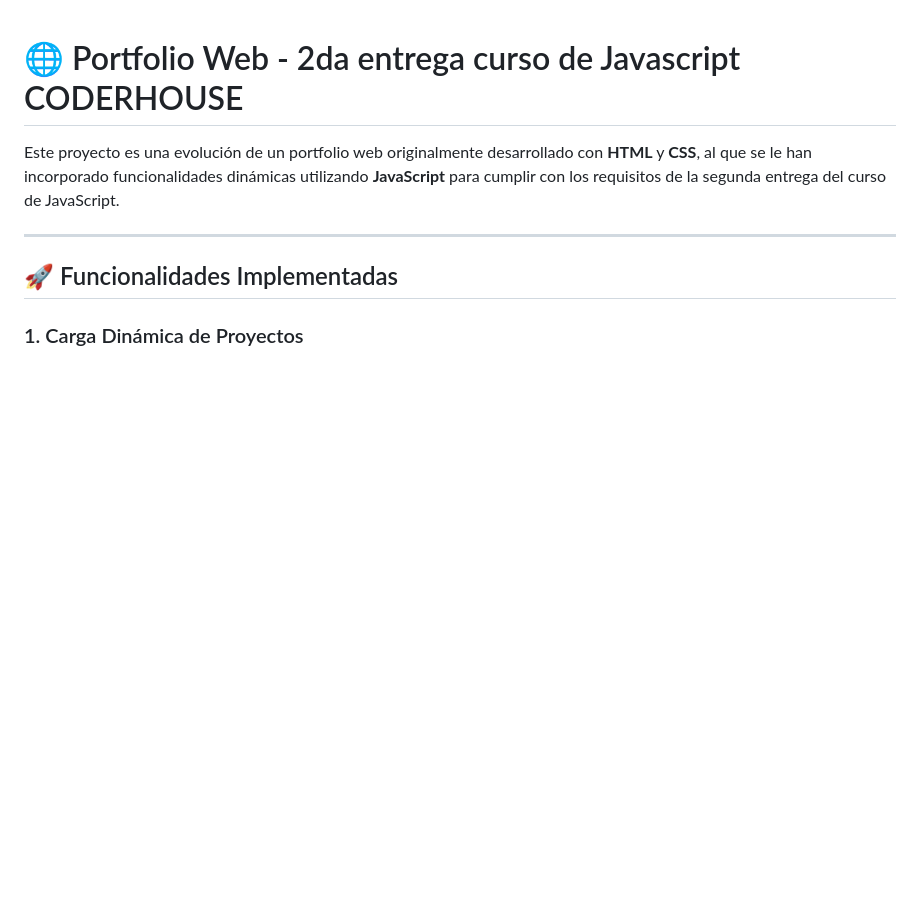
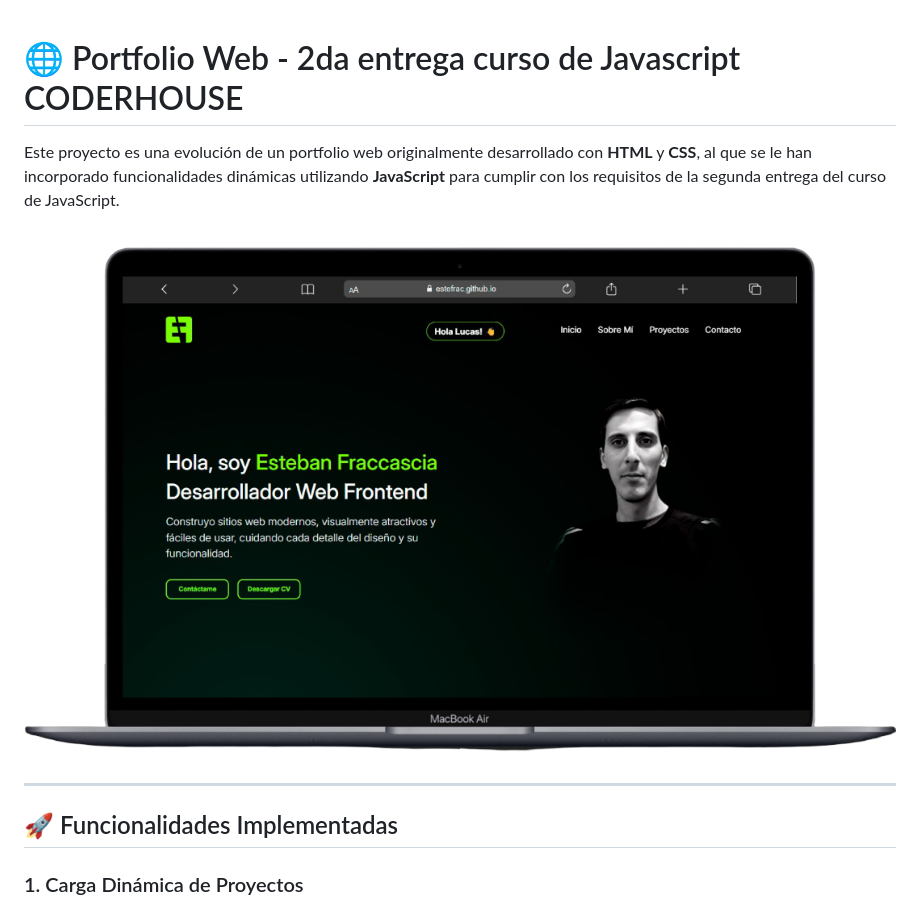
Before and after one commit to estefrac/portfolio-html-css-javascript, a Markdown page: README.md, the part around the change. Drawn GitHub-style; pictures changed too: assets/screenshot.png; blank space fills up the shorter version.

Commit message:
cargamos mockup portfolio en el readme

```diff
--- a/README.md
+++ b/README.md
@@ -1,6 +1,8 @@
 # 🌐 Portfolio Web - 2da entrega curso de Javascript CODERHOUSE
 
 Este proyecto es una evolución de un portfolio web originalmente desarrollado con **HTML** y **CSS**, al que se le han incorporado funcionalidades dinámicas utilizando **JavaScript** para cumplir con los requisitos de la segunda entrega del curso de JavaScript.
+
+![Captura del sitio web](assets/screenshot.png)
 
 ---
 
```
